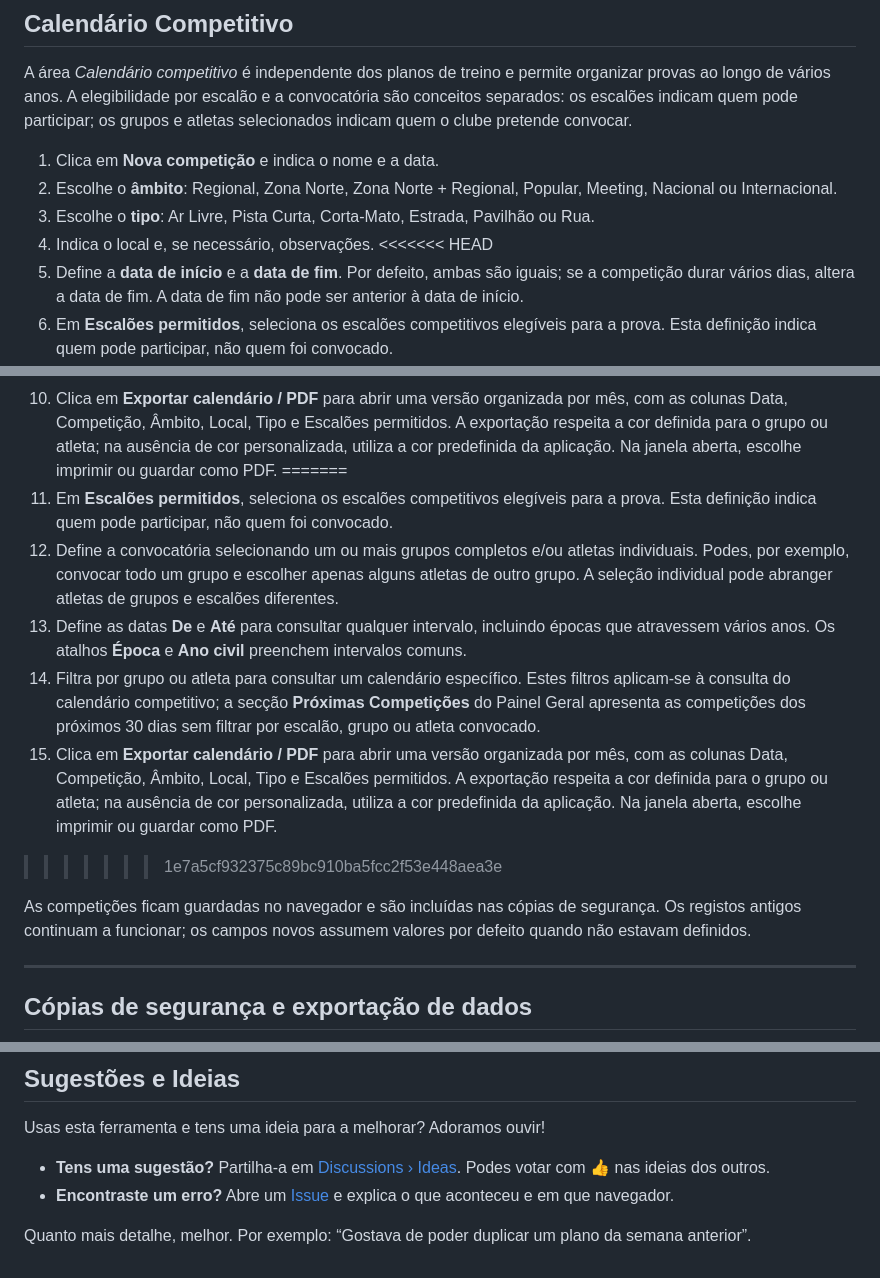
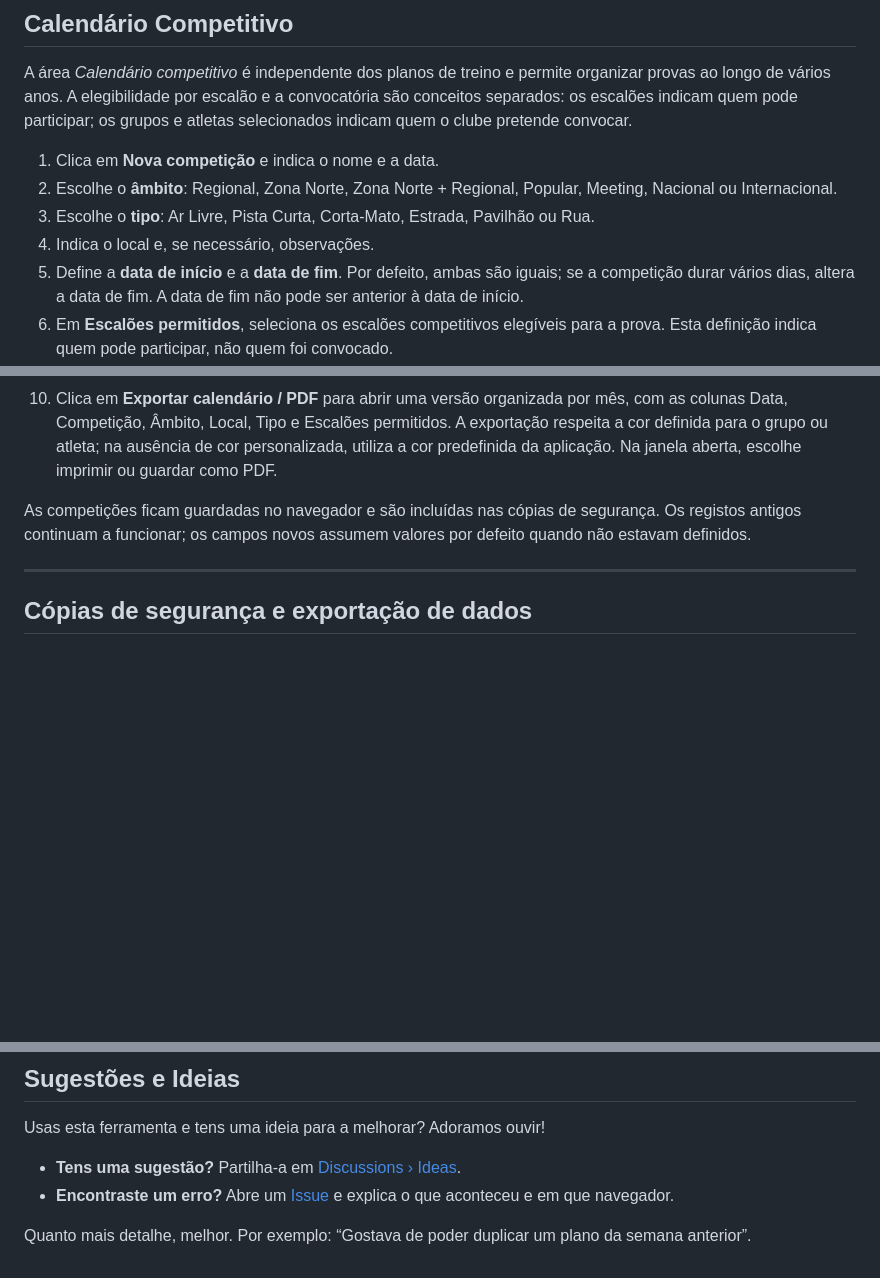
Before and after one commit to tiagohpf/training-team-manager, a Markdown page: README.md, 3 parts joined by grey strips. Drawn GitHub-style; blank space fills up the shorter version.

```diff
--- a/README.md
+++ b/README.md
@@ -197,20 +172,12 @@ A área *Calendário competitivo* é independente dos planos de treino e permite
 2. Escolhe o **âmbito**: Regional, Zona Norte, Zona Norte + Regional, Popular, Meeting, Nacional ou Internacional.
 3. Escolhe o **tipo**: Ar Livre, Pista Curta, Corta-Mato, Estrada, Pavilhão ou Rua.
 4. Indica o local e, se necessário, observações.
-<<<<<<< HEAD
 5. Define a **data de início** e a **data de fim**. Por defeito, ambas são iguais; se a competição durar vários dias, altera a data de fim. A data de fim não pode ser anterior à data de início.
 6. Em **Escalões permitidos**, seleciona os escalões competitivos elegíveis para a prova. Esta definição indica quem pode participar, não quem foi convocado.
 7. Define a convocatória selecionando um ou mais grupos completos e/ou atletas individuais. Podes, por exemplo, convocar todo um grupo e escolher apenas alguns atletas de outro grupo. A seleção individual pode abranger atletas de grupos e escalões diferentes.
 8. Define as datas **De** e **Até** para consultar qualquer intervalo, incluindo épocas que atravessem vários anos. Os atalhos **Época** e **Ano civil** preenchem intervalos comuns.
 9. Filtra por grupo ou atleta para consultar um calendário específico. Estes filtros aplicam-se à consulta do calendário competitivo; a secção **Próximas Competições** do Painel Geral apresenta as competições dos próximos 30 dias sem filtrar por escalão, grupo ou atleta convocado.
 10. Clica em **Exportar calendário / PDF** para abrir uma versão organizada por mês, com as colunas Data, Competição, Âmbito, Local, Tipo e Escalões permitidos. A exportação respeita a cor definida para o grupo ou atleta; na ausência de cor personalizada, utiliza a cor predefinida da aplicação. Na janela aberta, escolhe imprimir ou guardar como PDF.
-=======
-5. Em **Escalões permitidos**, seleciona os escalões competitivos elegíveis para a prova. Esta definição indica quem pode participar, não quem foi convocado.
-6. Define a convocatória selecionando um ou mais grupos completos e/ou atletas individuais. Podes, por exemplo, convocar todo um grupo e escolher apenas alguns atletas de outro grupo. A seleção individual pode abranger atletas de grupos e escalões diferentes.
-7. Define as datas **De** e **Até** para consultar qualquer intervalo, incluindo épocas que atravessem vários anos. Os atalhos **Época** e **Ano civil** preenchem intervalos comuns.
-8. Filtra por grupo ou atleta para consultar um calendário específico. Estes filtros aplicam-se à consulta do calendário competitivo; a secção **Próximas Competições** do Painel Geral apresenta as competições dos próximos 30 dias sem filtrar por escalão, grupo ou atleta convocado.
-9. Clica em **Exportar calendário / PDF** para abrir uma versão organizada por mês, com as colunas Data, Competição, Âmbito, Local, Tipo e Escalões permitidos. A exportação respeita a cor definida para o grupo ou atleta; na ausência de cor personalizada, utiliza a cor predefinida da aplicação. Na janela aberta, escolhe imprimir ou guardar como PDF.
->>>>>>> 1e7a5cf932375c89bc910ba5fcc2f53e448aea3e
 
 As competições ficam guardadas no navegador e são incluídas nas cópias de segurança. Os registos antigos continuam a funcionar; os campos novos assumem valores por defeito quando não estavam definidos.
 
@@ -275,7 +242,7 @@ Os dados ficam associados ao navegador. Se abriste a aplicação noutro navegado
 
 Usas esta ferramenta e tens uma ideia para a melhorar? Adoramos ouvir!
 
-- **Tens uma sugestão?** Partilha-a em [Discussions › Ideas](https://github.com/<UTILIZADOR>/<REPOSITORIO>/discussions/new?category=ideas). Podes votar com 👍 nas ideias dos outros.
+- **Tens uma sugestão?** Partilha-a em [Discussions › Ideas](https://github.com/<UTILIZADOR>/<REPOSITORIO>/discussions/new?category=ideas).
 - **Encontraste um erro?** Abre um [Issue](https://github.com/<UTILIZADOR>/<REPOSITORIO>/issues/new) e explica o que aconteceu e em que navegador.
 
 Quanto mais detalhe, melhor. Por exemplo: “Gostava de poder duplicar um plano da semana anterior”.
```
Also changed, not shown: other parts of README.md (+2 -27 lines).
